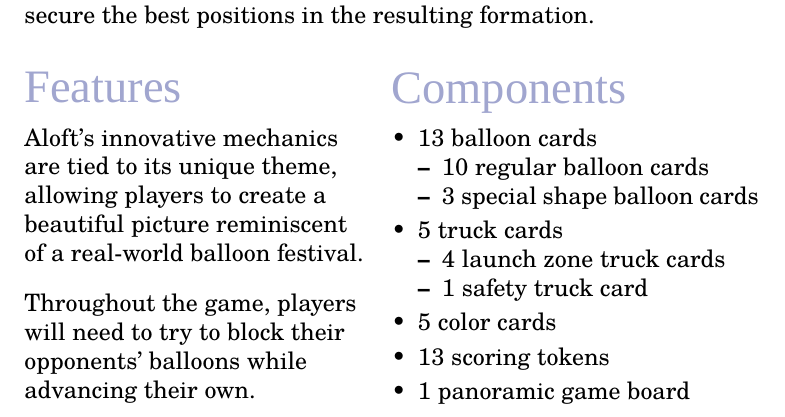
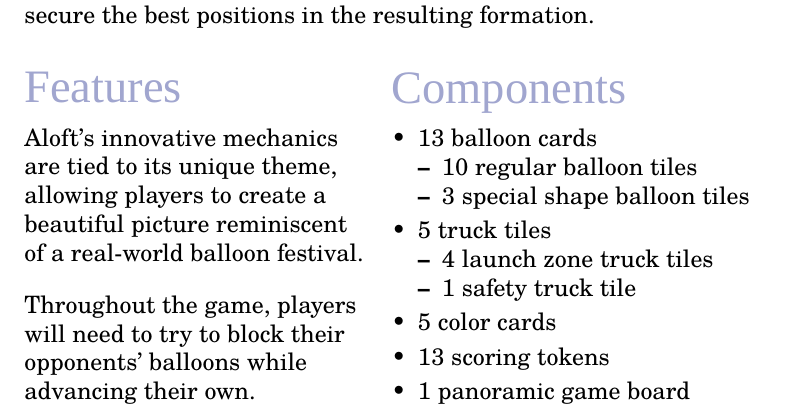
Before and after one commit to michaelpatrickpurcell/balloon-spectacular, a LaTeX document (aloft_sell_sheet.tex): part of page 1 of 2, cut so that both start at the same text. Compiled offline with LuaLaTeX; a missing font is replaced by an installed copy or a similar font.

Commit message:
Minor updates to sell sheet.

```diff
--- a/aloft_sell_sheet.tex
+++ b/aloft_sell_sheet.tex
@@ -58,30 +58,23 @@
 \vspace{-0ex}
 \begin{multicols}{2}
 \section*{\textcolor{SunriseBlue}{Features}}
-%This is a competitive game\\for one to five players. It can\\be played in about thirty\\minutes and is intended for\\people aged eight and older.
-
-%This is a competitive game for 1–5 players ages 8 and up. Playtime is about 30 minutes.
-%\vspace{1.5ex}
-
-%Aloft features innovative\\mechanics that are tightly\\coupled to its distinctive\\theme. As you play, you will\\create a beautiful picture\\ reminiscent of what you \\ might see at a real-world\\balloon festival. \vfill\null\columnbreak
-
 Aloft's innovative mechanics\\are tied to its unique theme,\\ allowing players to create a\\beautiful picture reminiscent\\of a real-world balloon festival.
-\vspace{1.885ex}
-
+\vspace{2.03ex}
 
 Throughout the game, players will need to try to block their opponents' balloons while advancing their own.  \vfill\null\columnbreak
+
 \section*{\textcolor{SunriseBlue}{Components}}
 \begin{itemize}[nosep, leftmargin=*]
 	\item 13 balloon cards
 	\begin{itemize}[nosep, leftmargin=*]
-	  \item 10 regular balloon cards
-	  \item 3 special shape balloon cards
+	  \item 10 regular balloon tiles
+	  \item 3 special shape balloon tiles
 	\end{itemize}
 	\vspace{0.5ex}
-	\item 5 truck cards
+	\item 5 truck tiles
 	\begin{itemize}[nosep, leftmargin=*]
-	  \item 4 launch zone truck cards
-	  \item 1 safety truck card
+	  \item 4 launch zone truck tiles
+	  \item 1 safety truck tile
 	\end{itemize}
 	\vspace{0.5ex}
 	\item 5 color cards
```
